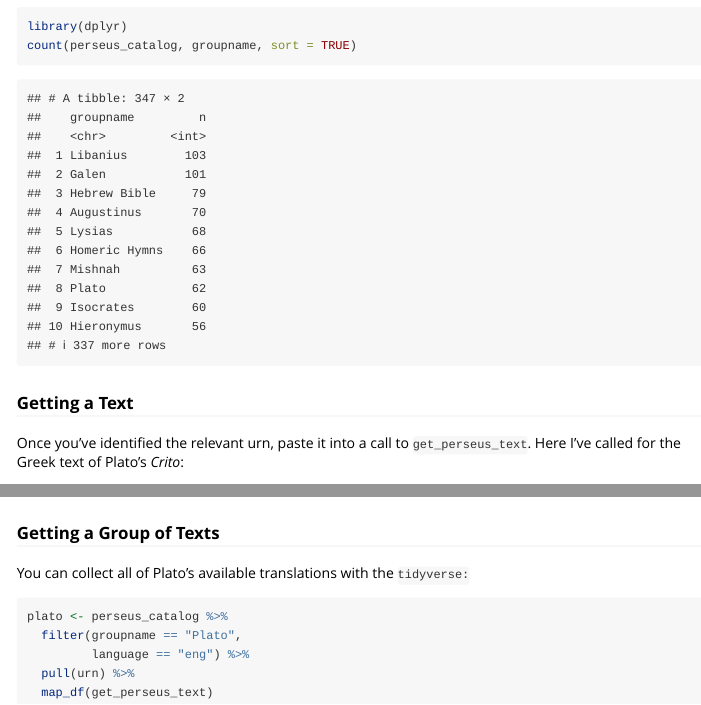
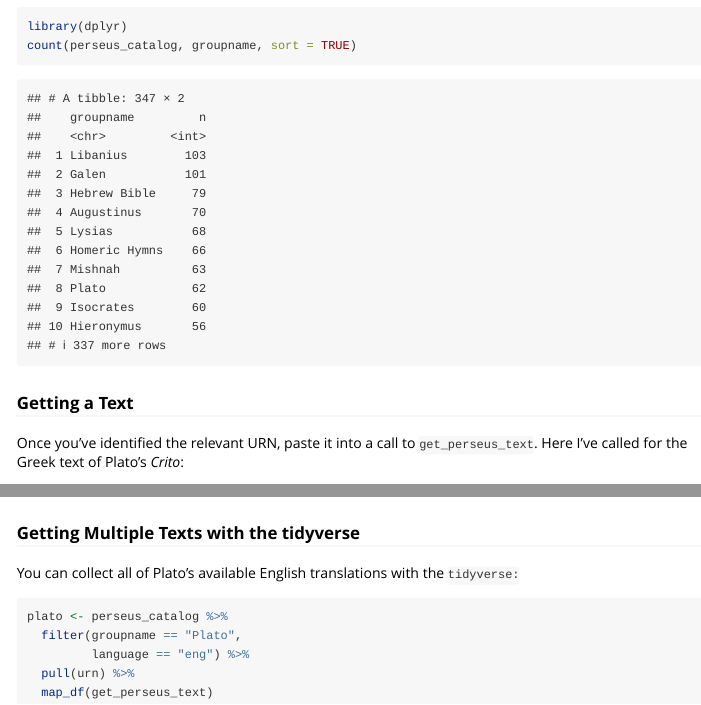
Before and after one commit to ropensci/rperseus, an R Markdown document (vignettes/rperseus-vignette.Rmd): the page in a window 1100 px wide, from 800 px down, and a second part further down, joined at a grey line. Rendered offline with R 4.5, knitr and Pandoc, with nearby package versions; some code elsewhere in the file could not run offline.

Commit message:
updated vignette

````diff
--- a/vignettes/rperseus-vignette.Rmd
+++ b/vignettes/rperseus-vignette.Rmd
@@ -27,16 +27,16 @@ count(perseus_catalog, groupname, sort = TRUE)
 
 ### Getting a Text
 
-Once you've identified the relevant urn, paste it into a call to `get_perseus_text`. Here I've called for the Greek text of Plato's *Crito*:
+Once you've identified the relevant URN, paste it into a call to `get_perseus_text`. Here I've called for the Greek text of Plato's *Crito*:
 
 ```{r}
 crito <- get_perseus_text(text_urn = "urn:cts:greekLit:tlg0059.tlg003.perseus-grc2")
 crito$text[1]
 ```
 
-### Getting a Group of Texts
+### Getting Multiple Texts with the tidyverse
 
-You can collect all of Plato's available translations with the `tidyverse:`
+You can collect all of Plato's available English translations with the `tidyverse:`
 
 ```{r eval = FALSE}
 plato <- perseus_catalog %>%
````
